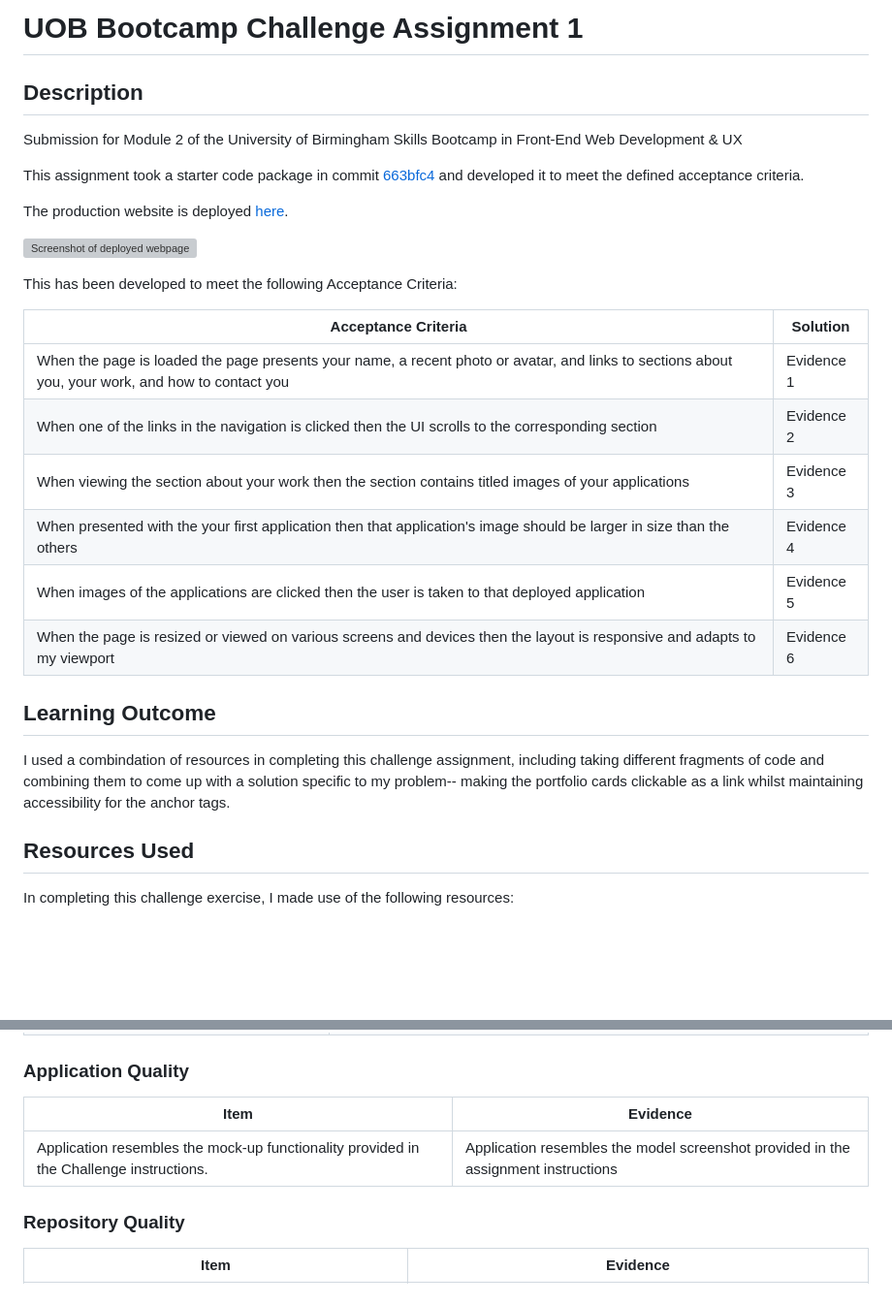
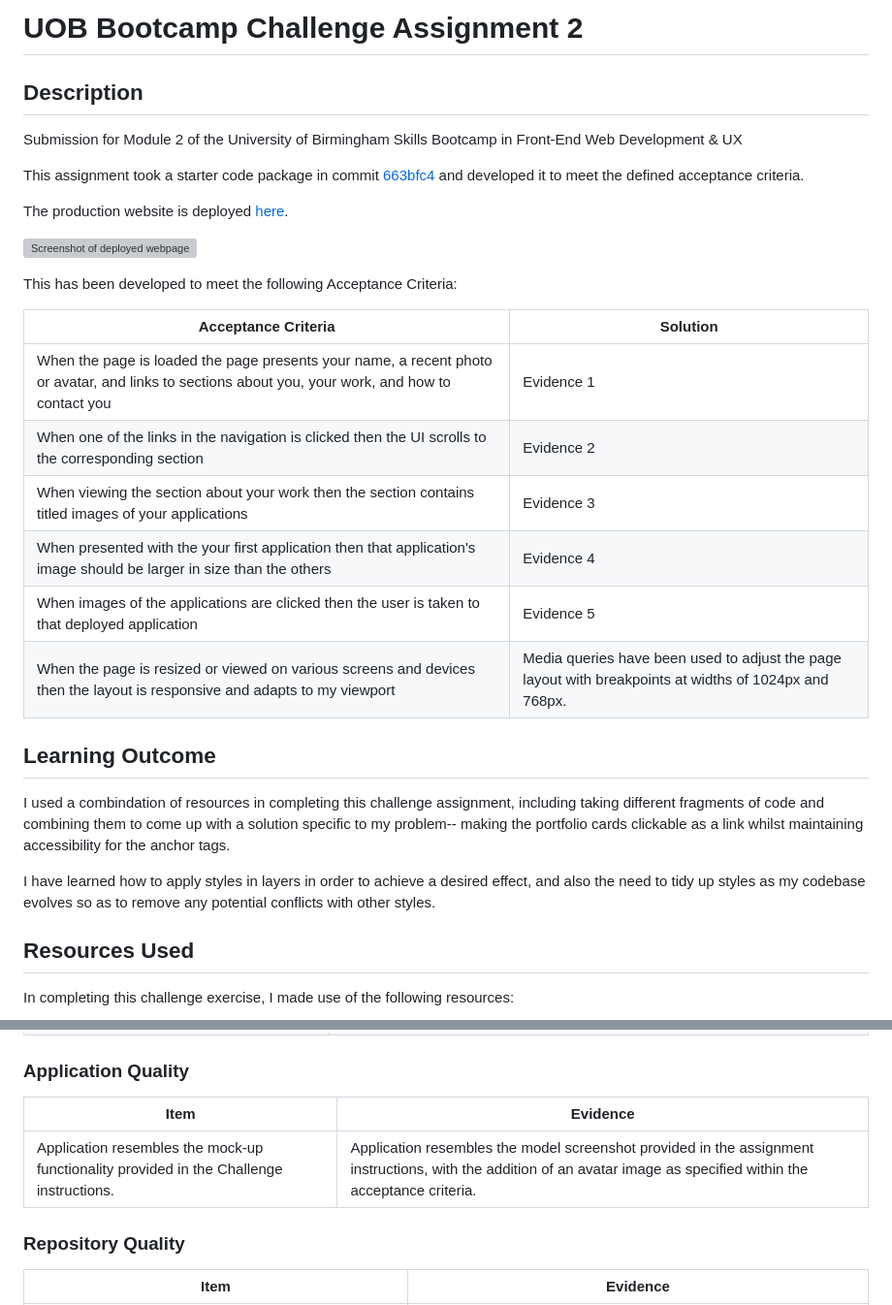
Before and after one commit to 0xCryptoStefan/uob-module-02-challenge, a Markdown page: README.md, 2 parts joined by grey strips. Shown: that part at 97% size. Drawn GitHub-style; blank space fills up the shorter version; grey boxes are pictures that could not be loaded.

Commit message:
Updated README with current progress

```diff
--- a/README.md
+++ b/README.md
@@ -1,4 +1,4 @@
-# UOB Bootcamp Challenge Assignment 1
+# UOB Bootcamp Challenge Assignment 2
 
 ## Description
 
@@ -12,18 +12,20 @@ The production website is deployed [here](https://0xcryptostefan.github.io/uob-m
 
 This has been developed to meet the following Acceptance Criteria:
 
-| Acceptance Criteria                                                                                                                               | Solution   |
-| ------------------------------------------------------------------------------------------------------------------------------------------------- | ---------- |
-| When the page is loaded the page presents your name, a recent photo or avatar, and links to sections about you, your work, and how to contact you | Evidence 1 |
-| When one of the links in the navigation is clicked then the UI scrolls to the corresponding section                                               | Evidence 2 |
-| When viewing the section about your work then the section contains titled images of your applications                                             | Evidence 3 |
-| When presented with the your first application then that application's image should be larger in size than the others                             | Evidence 4 |
-| When images of the applications are clicked then the user is taken to that deployed application                                                   | Evidence 5 |
-| When the page is resized or viewed on various screens and devices then the layout is responsive and adapts to my viewport                         | Evidence 6 |
+| Acceptance Criteria                                                                                                                               | Solution                                                                                               |
+| ------------------------------------------------------------------------------------------------------------------------------------------------- | ------------------------------------------------------------------------------------------------------ |
+| When the page is loaded the page presents your name, a recent photo or avatar, and links to sections about you, your work, and how to contact you | Evidence 1                                                                                             |
+| When one of the links in the navigation is clicked then the UI scrolls to the corresponding section                                               | Evidence 2                                                                                             |
+| When viewing the section about your work then the section contains titled images of your applications                                             | Evidence 3                                                                                             |
+| When presented with the your first application then that application's image should be larger in size than the others                             | Evidence 4                                                                                             |
+| When images of the applications are clicked then the user is taken to that deployed application                                                   | Evidence 5                                                                                             |
+| When the page is resized or viewed on various screens and devices then the layout is responsive and adapts to my viewport                         | Media queries have been used to adjust the page layout with breakpoints at widths of 1024px and 768px. |
 
 ## Learning Outcome
 
 I used a combindation of resources in completing this challenge assignment, including taking different fragments of code and combining them to come up with a solution specific to my problem-- making the portfolio cards clickable as a link whilst maintaining accessibility for the anchor tags.
+
+I have learned how to apply styles in layers in order to achieve a desired effect, and also the need to tidy up styles as my codebase evolves so as to remove any potential conflicts with other styles.
 
 ## Resources Used
 
@@ -52,9 +54,9 @@ In completing this challenge exercise, I made use of the following resources:
 
 ### Application Quality
 
-| Item                                                                                    | Evidence                                                                           |
-| --------------------------------------------------------------------------------------- | ---------------------------------------------------------------------------------- |
-| Application resembles the mock-up functionality provided in the Challenge instructions. | Application resembles the model screenshot provided in the assignment instructions |
+| Item                                                                                    | Evidence                                                                                                                                                              |
+| --------------------------------------------------------------------------------------- | --------------------------------------------------------------------------------------------------------------------------------------------------------------------- |
+| Application resembles the mock-up functionality provided in the Challenge instructions. | Application resembles the model screenshot provided in the assignment instructions, with the addition of an avatar image as specified within the acceptance criteria. |
 
 ### Repository Quality
 
```
